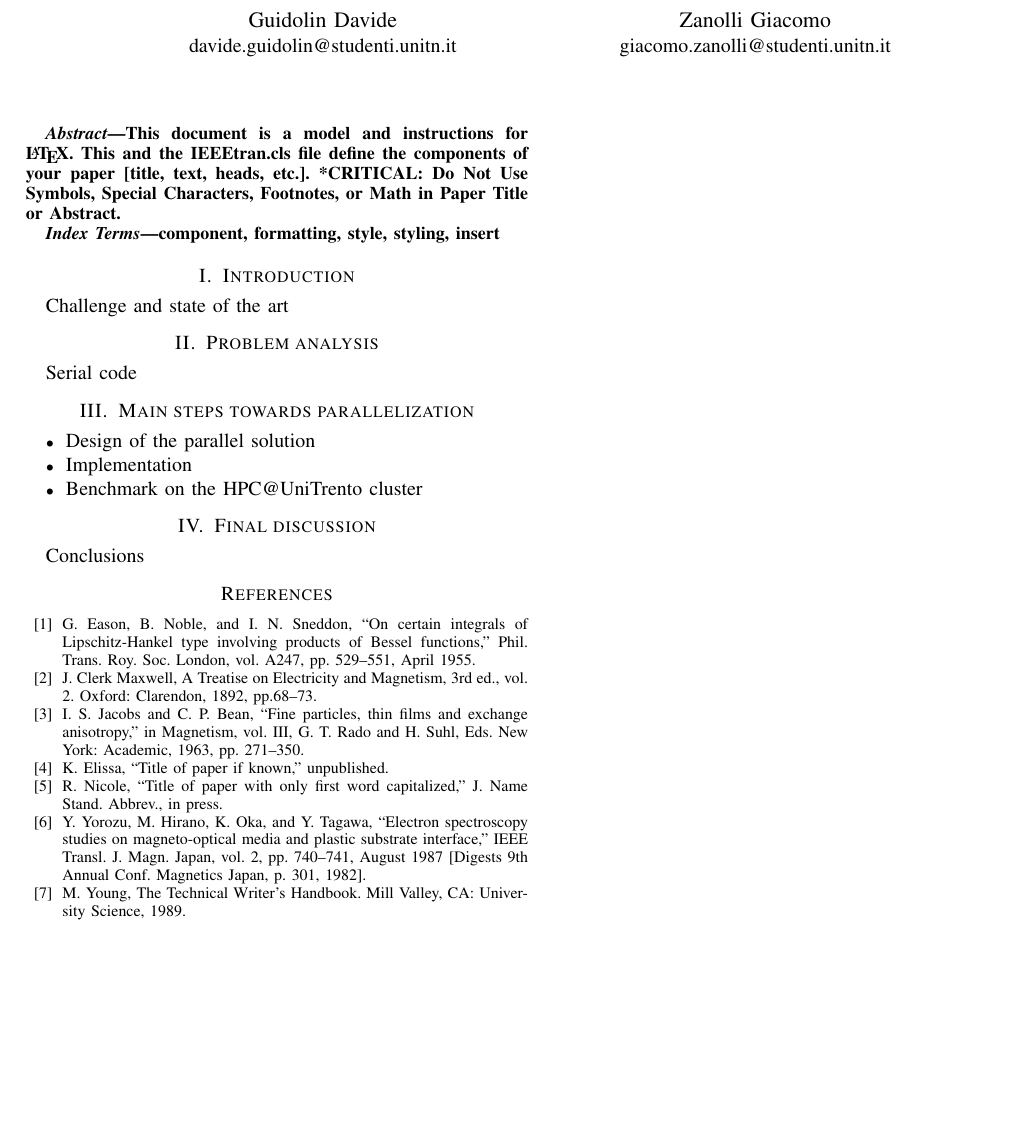
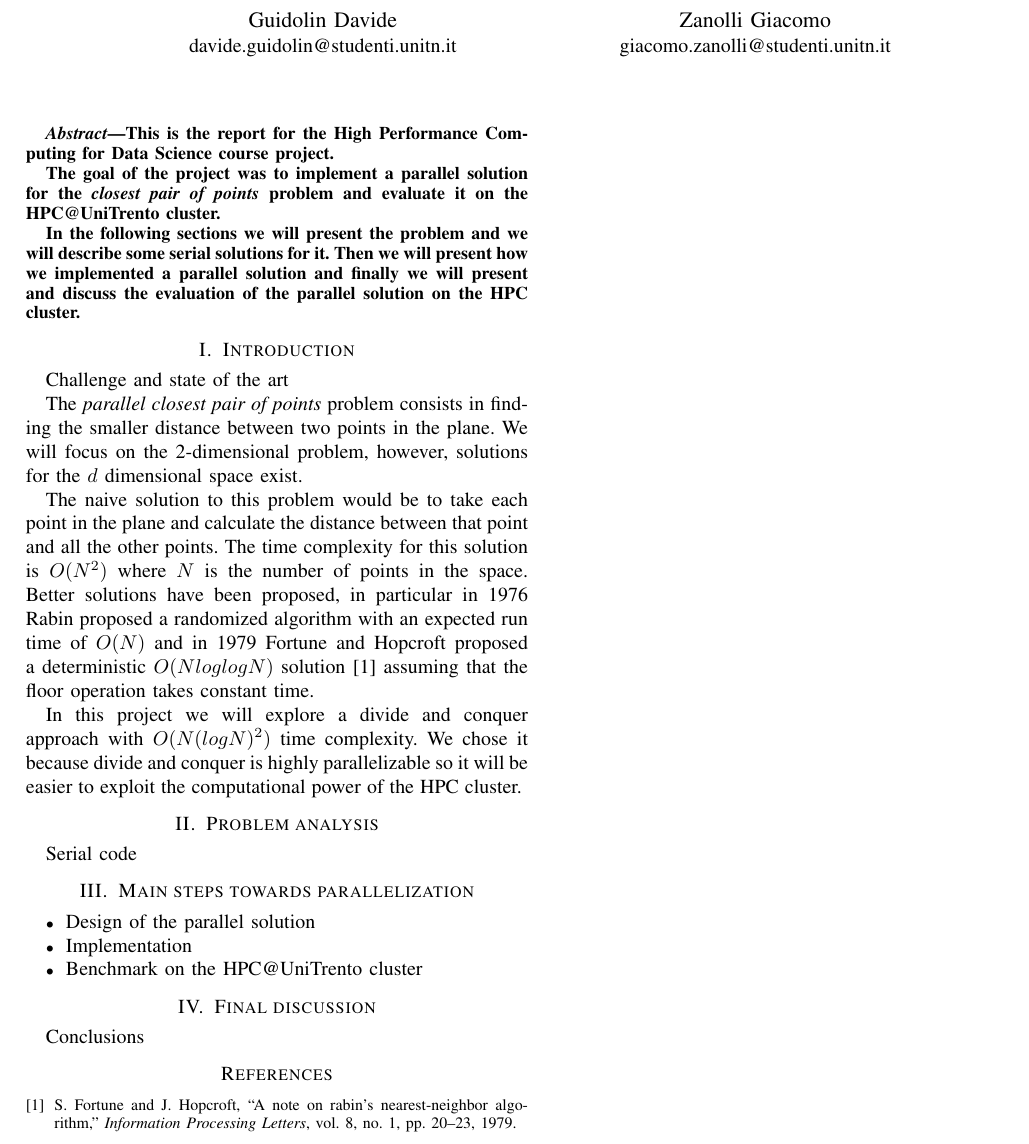
Before and after one commit to civts/hpc-22-report, a LaTeX paper (Report/conference_101719.tex, which reads Report/introduction.tex): part of the page, cut so that both start at the same text, the shorter picture padded with empty space. Compiled offline with pdfLaTeX; a missing font is replaced by an installed copy or a similar font; a LaTeX package or settings file that is missing is left out.

Commit message:
Finish introduction

```diff
--- a/Report/conference_101719.tex
+++ b/Report/conference_101719.tex
@@ -24,14 +24,15 @@
 \maketitle
 
 \begin{abstract}
-    This document is a model and instructions for \LaTeX.
-    This and the IEEEtran.cls file define the components of your paper [title, text, heads, etc.]. *CRITICAL: Do Not Use Symbols, Special Characters, Footnotes,
-    or Math in Paper Title or Abstract.
+    This is the report for the High Performance Computing for Data Science course project.
+
+    The goal of the project was to implement a parallel solution for the \textit{closest pair of points} problem
+    and evaluate it on the HPC@UniTrento cluster.
+
+    In the following sections we will present the problem and we will describe some serial solutions
+    for it. Then we will present how we implemented a parallel solution and finally we will present and
+    discuss the evaluation of the parallel solution on the HPC cluster.
 \end{abstract}
-
-\begin{IEEEkeywords}
-    component, formatting, style, styling, insert
-\end{IEEEkeywords}
 
 \section{Introduction}
 \input{introduction}
@@ -42,14 +43,7 @@
 \section{Final discussion}
 \input{final_discussion}
 
-\begin{thebibliography}{00}
-    \bibitem{b1} G. Eason, B. Noble, and I. N. Sneddon, ``On certain integrals of Lipschitz-Hankel type involving products of Bessel functions,'' Phil. Trans. Roy. Soc. London, vol. A247, pp. 529--551, April 1955.
-    \bibitem{b2} J. Clerk Maxwell, A Treatise on Electricity and Magnetism, 3rd ed., vol. 2. Oxford: Clarendon, 1892, pp.68--73.
-    \bibitem{b3} I. S. Jacobs and C. P. Bean, ``Fine particles, thin films and exchange anisotropy,'' in Magnetism, vol. III, G. T. Rado and H. Suhl, Eds. New York: Academic, 1963, pp. 271--350.
-    \bibitem{b4} K. Elissa, ``Title of paper if known,'' unpublished.
-    \bibitem{b5} R. Nicole, ``Title of paper with only first word capitalized,'' J. Name Stand. Abbrev., in press.
-    \bibitem{b6} Y. Yorozu, M. Hirano, K. Oka, and Y. Tagawa, ``Electron spectroscopy studies on magneto-optical media and plastic substrate interface,'' IEEE Transl. J. Magn. Japan, vol. 2, pp. 740--741, August 1987 [Digests 9th Annual Conf. Magnetics Japan, p. 301, 1982].
-    \bibitem{b7} M. Young, The Technical Writer's Handbook. Mill Valley, CA: University Science, 1989.
-\end{thebibliography}
+\bibliographystyle{ieeetr}
+\bibliography{mybib}
 
 \end{document}
--- a/Report/introduction.tex
+++ b/Report/introduction.tex
@@ -1 +1,21 @@
 Challenge and state of the art
+
+The \textit{parallel closest pair of points} problem consists
+in finding the smaller distance between two points in the plane.
+We will focus on the 2-dimensional problem, however, solutions for
+the $d$ dimensional space exist.
+
+The naive solution to this problem would be to take each point
+in the plane and calculate the distance between that point and all
+the other points. The time complexity for this solution is $O(N^2)$
+where $N$ is the number of points in the space.
+Better solutions have been proposed, in particular in 1976
+Rabin proposed a randomized algorithm with an expected run time
+of $O(N)$ and in 1979 Fortune and Hopcroft proposed a
+deterministic $O(N log log N)$ solution \cite{Fortune_Hopcroft}
+assuming that the floor operation takes constant time.
+
+In this project we will explore a divide and conquer approach
+with $O(N(logN)^2)$ time complexity. We chose it because
+divide and conquer is highly parallelizable so it will be easier
+to exploit the computational power of the HPC cluster.
```
Also changed, not shown: Report/mybib.bib (added, +13 -0 lines), Report/conference_101719.bbl (added), Report/conference_101719.pdf, 6 other files.
